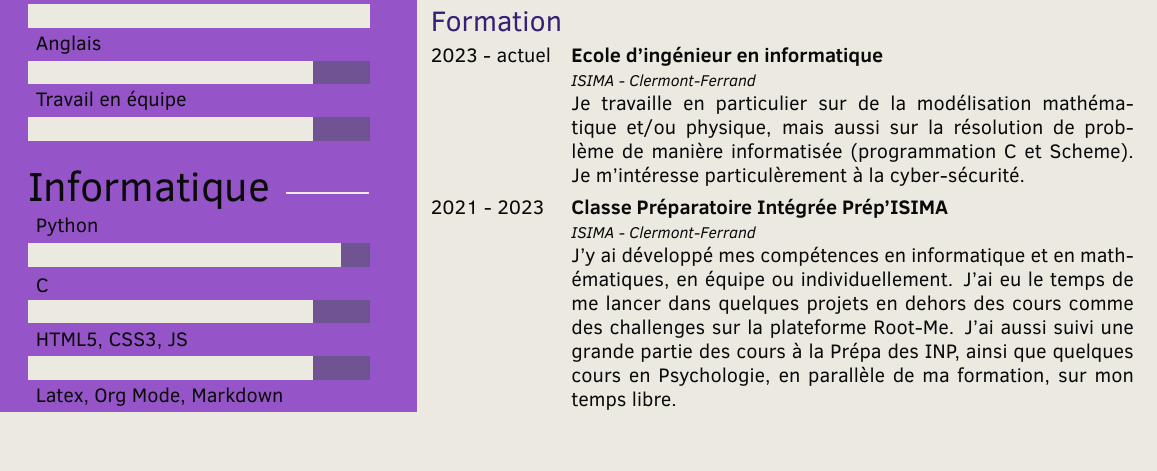
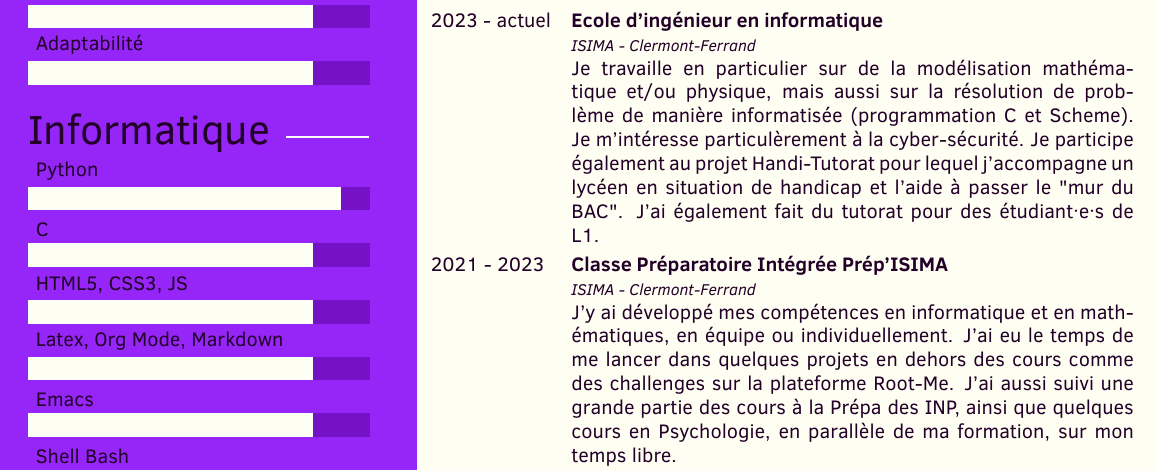
Before and after one commit to roger-3101/CV, a LaTeX CV (cv.tex): part of the page, cut at the place of the change. The pictures show the PDF file cv.pdf that the author committed with the source.

Commit message:
modif couleurs et texte

```diff
--- a/cv.tex
+++ b/cv.tex
@@ -33,7 +33,7 @@ Je suis capable de prendre des initiatives lorsque c'est nécessaire, je m'adapt
 %----------------------------------------------------------------------------------------
 
 % Skill bar section, each skill must have a value between 0 an 6 (float)
-\skills{{Travail en équipe/5},{Anglais/5},{Français/6}}
+\skills{{Adaptabilité/5},{Travail en équipe/5},{Anglais/5},{Français/6}}
 
 %----------------------------------------------------------------------------------------
 %	 COMPUTER SCIENCE
@@ -63,7 +63,7 @@ Je suis capable de prendre des initiatives lorsque c'est nécessaire, je m'adapt
 \section{Formation}
 
 \begin{twenty} % Environment for a list with descriptions
-	\twentyitem{2023 - actuel}{Ecole d'ingénieur en informatique}{ISIMA - Clermont-Ferrand}{Je travaille en particulier sur de la modélisation mathématique et/ou physique, mais aussi sur la résolution de problème de manière informatisée (programmation C et Scheme). Je m'intéresse particulèrement à la cyber-sécurité.}
+	\twentyitem{2023 - actuel}{Ecole d'ingénieur en informatique}{ISIMA - Clermont-Ferrand}{Je travaille en particulier sur de la modélisation mathématique et/ou physique, mais aussi sur la résolution de problème de manière informatisée (programmation C et Scheme). Je m'intéresse particulèrement à la cyber-sécurité. Je participe également au projet Handi-Tutorat pour lequel j'accompagne un lycéen en situation de handicap et l'aide à passer le "mur du BAC". J'ai également fait du tutorat pour des étudiant·e·s de L1.}
 	\twentyitem{2021 - 2023}{Classe Préparatoire Intégrée Prép'ISIMA}{ISIMA - Clermont-Ferrand}{J'y ai développé mes compétences en informatique et en mathématiques, en équipe ou individuellement. J'ai eu le temps de me lancer dans quelques projets en dehors des cours comme des challenges sur la plateforme Root-Me. J'ai aussi suivi une grande partie des cours à la Prépa des INP, ainsi que quelques cours en Psychologie, en parallèle de ma formation, sur mon temps libre.}
 	\twentyitem{2018 - 2021}{Baccalauréat Général}{Lycée Général et Technologique Louis Armand - Chambéry}{J'ai obtenu le BAC mention Bien, avec les spécialités Mathémathique et Sciences de l'Ingénieur et l'option Math Expertes. J'ai aussi participé au club Math en Jeans de mon lycée. La première année portait que la cryptographie et la seconde, sur le déplacement des continents plastiques autour du globe.}
 	%\twentyitem{<dates>}{<title>}{<location>}{<description>}
```
Also changed, not shown: cv.pdf, cv.tex (2 more changed lines).
